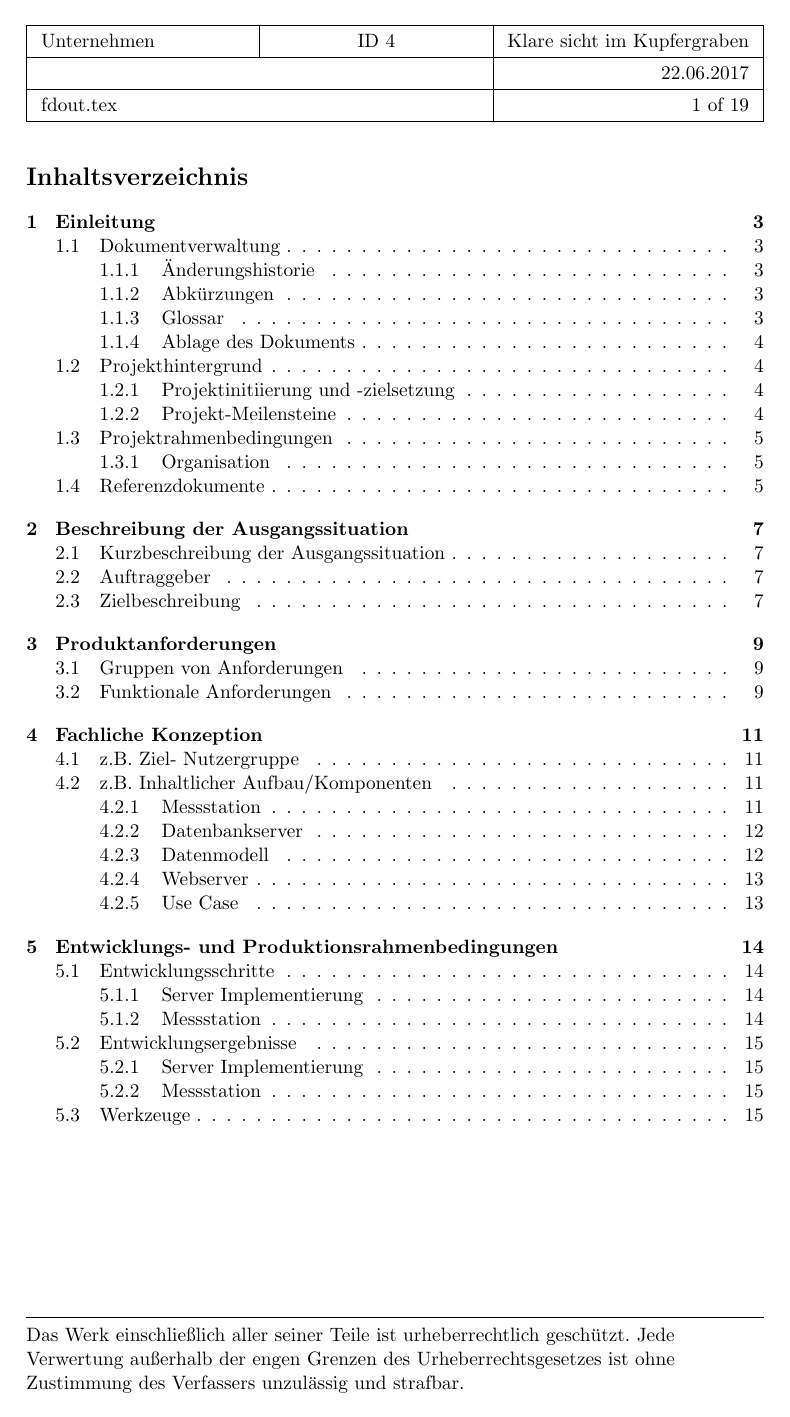
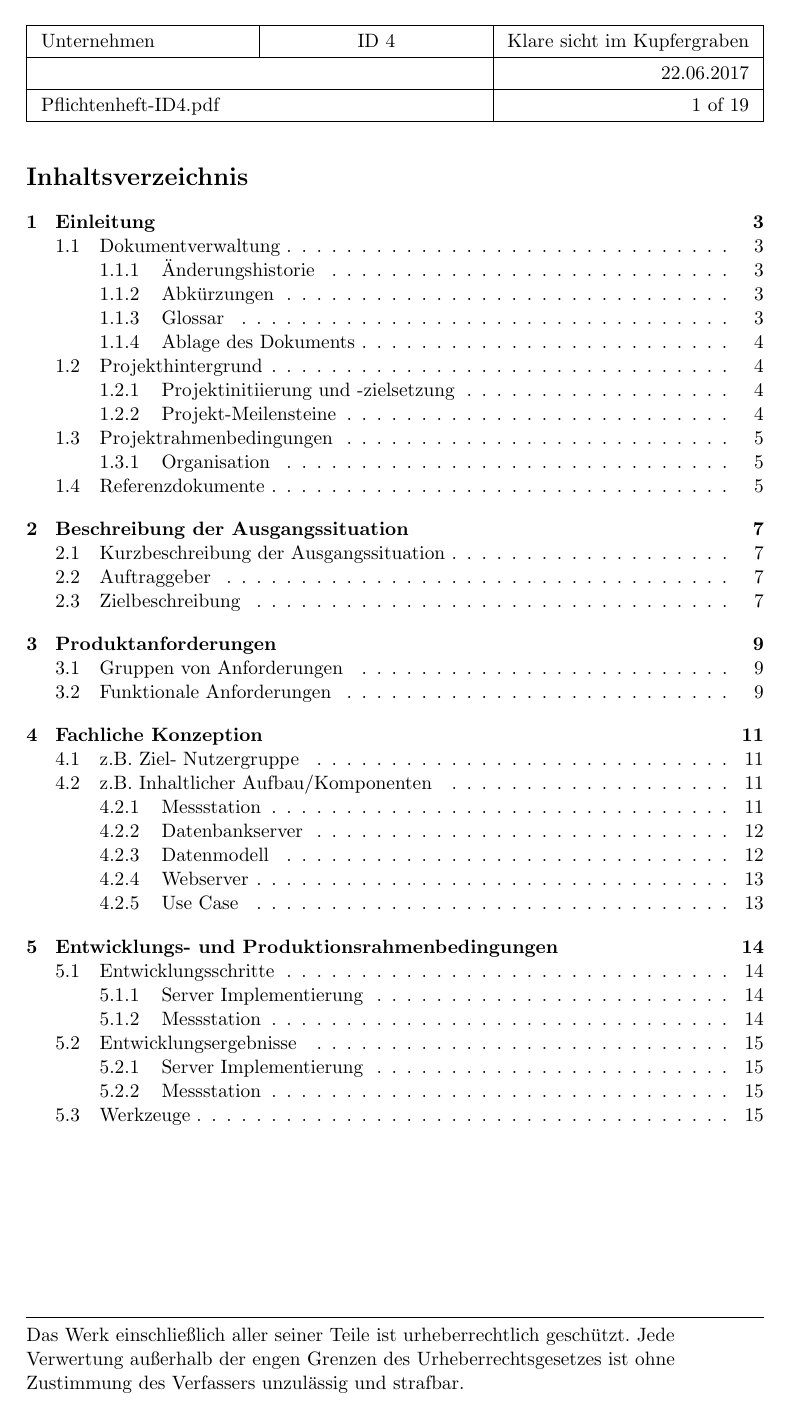
Before and after one commit to technologiestiftung/flussbad, a LaTeX document (doc/specifications/pflichtenheft/main.tex): page 2 of 20. Compiled offline with pdfLaTeX.

Commit message:
-mod: use fix name in the header for document refecrence

```diff
--- a/doc/specifications/pflichtenheft/main.tex
+++ b/doc/specifications/pflichtenheft/main.tex
@@ -76,7 +76,7 @@ ngerman,
 		\hline
 		\multicolumn{2}{|c|}{} & 22.06.2017 \\
 		\hline
-		\multicolumn{2}{|l|}{ \currfilename } & \thepage\ of \pageref*{LastPage} \\
+		\multicolumn{2}{|l|}{ Pflichtenheft-ID4.pdf } & \thepage\ of \pageref*{LastPage} \\
 		\hline
 	\end{tabularx}%
 }
```
